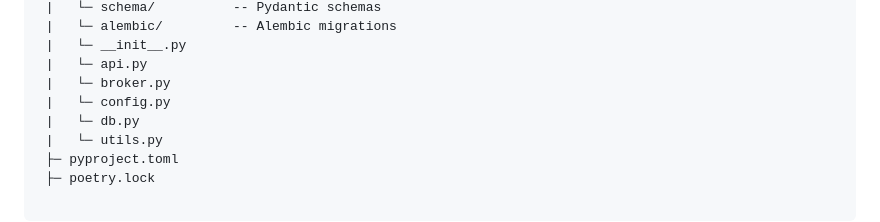
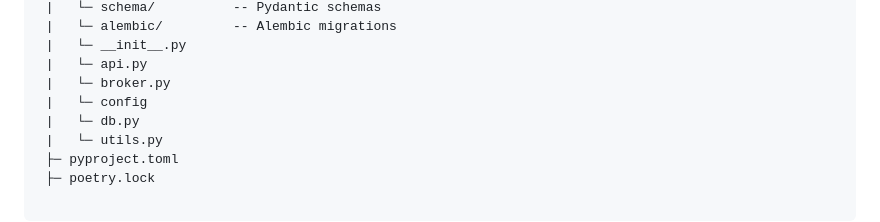
Before and after one commit to anomaly/lab-python-server, a Markdown page: README.md, the part around the change. Drawn GitHub-style.

Commit message:
docs: updates reference to configuration as a package

```diff
--- a/README.md
+++ b/README.md
@@ -116,7 +116,7 @@ Directory structure for our application:
  |   └─ __init__.py
  |   └─ api.py
  |   └─ broker.py
- |   └─ config.py
+ |   └─ config
  |   └─ db.py
  |   └─ utils.py
  ├─ pyproject.toml
```
